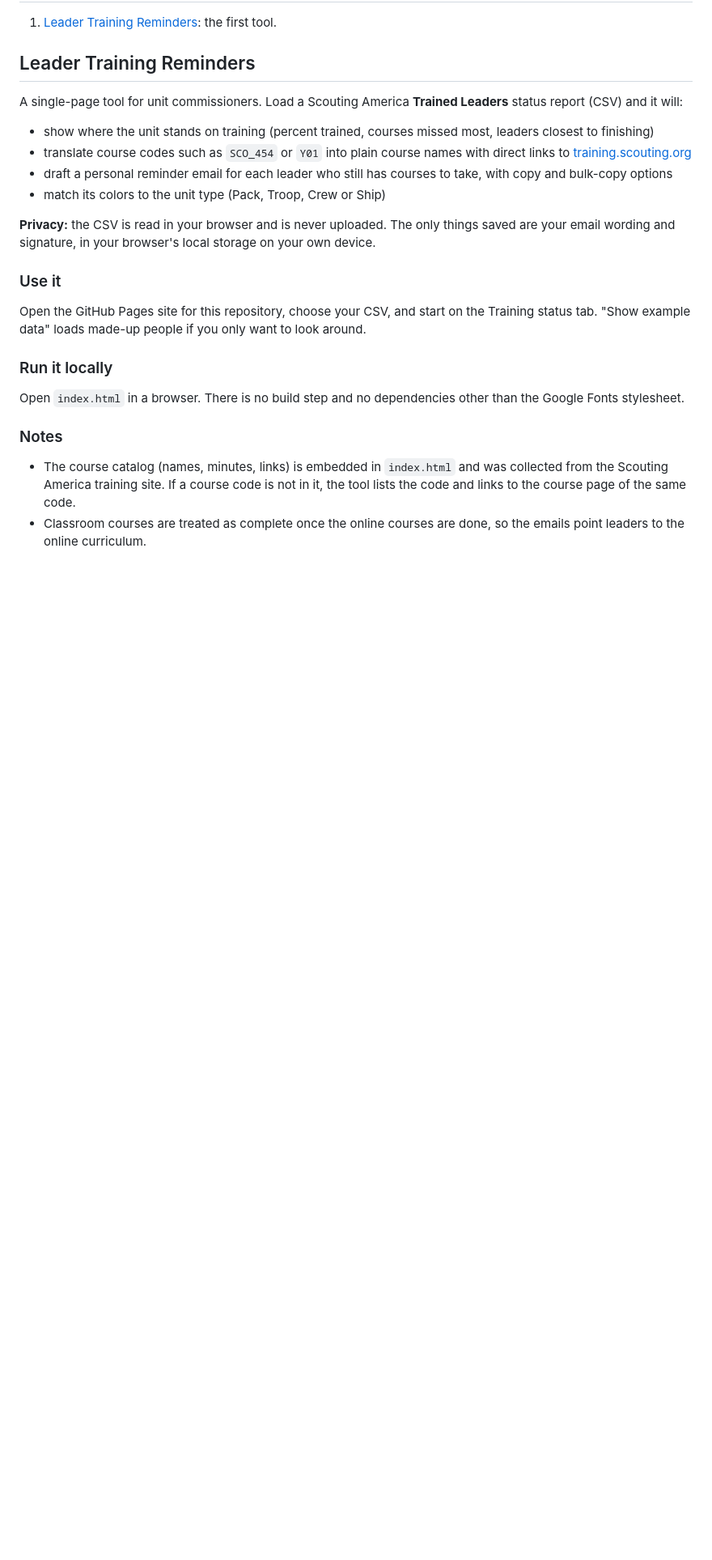
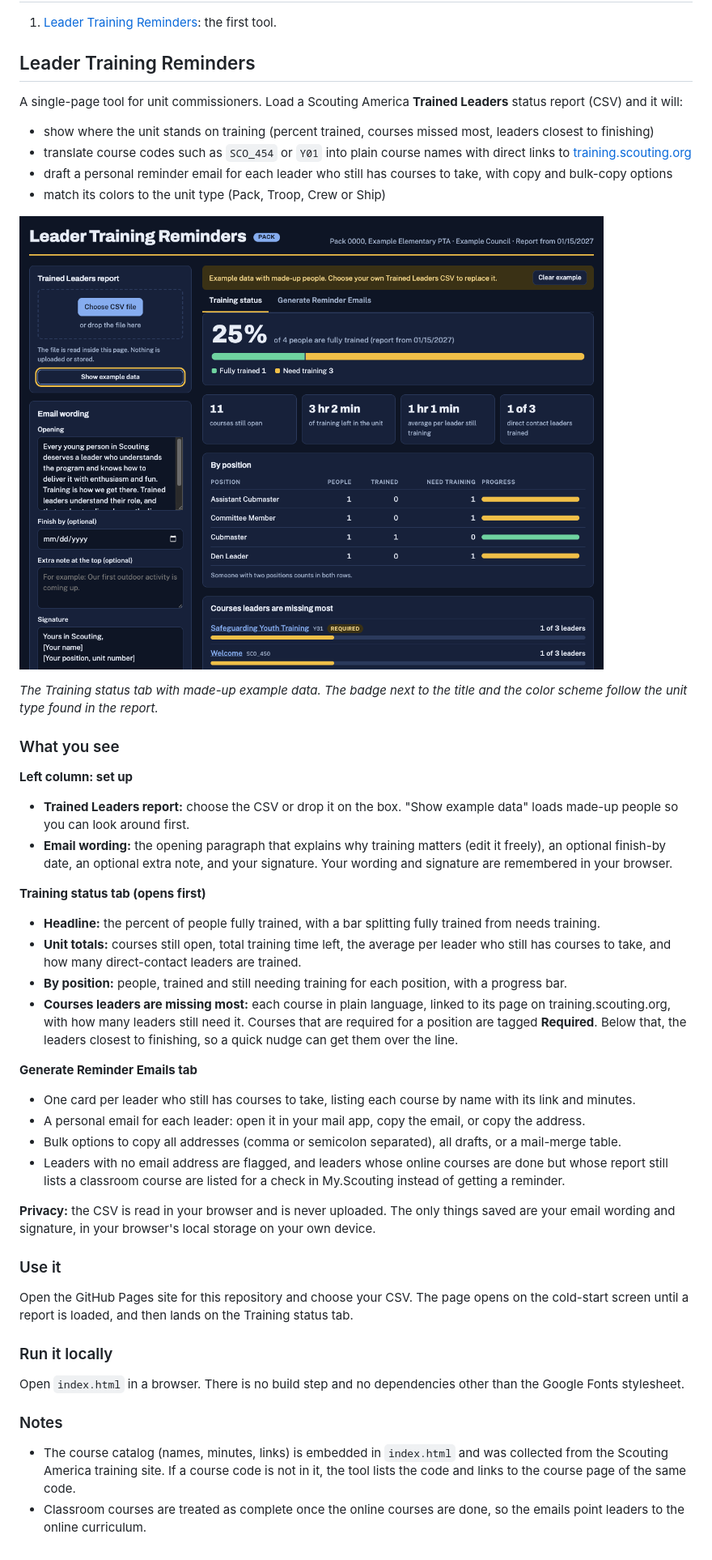
Before and after one commit to digitalducktape/Scouting-Commissioner-Tools-Plus, a Markdown page: README.md, the part around the change. Shown at 81% size. Rendered like a GitHub page; pictures changed too: docs/training-status.png (added); blank space fills up the shorter version.

Commit message:
Add a screenshot and walkthrough of the training tool to the README
Co-Authored-By: Claude Sonnet 5.5 <noreply@anthropic.com>
Claude-Session: https://claude.ai/code/session_01AamL62qF8yfkoxY7ZUtiia

```diff
--- a/README.md
+++ b/README.md
@@ -17,11 +17,36 @@ A single-page tool for unit commissioners. Load a Scouting America **Trained Lea
 - draft a personal reminder email for each leader who still has courses to take, with copy and bulk-copy options
 - match its colors to the unit type (Pack, Troop, Crew or Ship)
 
+![The Training status tab, shown with made-up example data for Pack 0000](docs/training-status.png)
+
+*The Training status tab with made-up example data. The badge next to the title and the color scheme follow the unit type found in the report.*
+
+### What you see
+
+**Left column: set up**
+
+- **Trained Leaders report:** choose the CSV or drop it on the box. "Show example data" loads made-up people so you can look around first.
+- **Email wording:** the opening paragraph that explains why training matters (edit it freely), an optional finish-by date, an optional extra note, and your signature. Your wording and signature are remembered in your browser.
+
+**Training status tab (opens first)**
+
+- **Headline:** the percent of people fully trained, with a bar splitting fully trained from needs training.
+- **Unit totals:** courses still open, total training time left, the average per leader who still has courses to take, and how many direct-contact leaders are trained.
+- **By position:** people, trained and still needing training for each position, with a progress bar.
+- **Courses leaders are missing most:** each course in plain language, linked to its page on training.scouting.org, with how many leaders still need it. Courses that are required for a position are tagged **Required**. Below that, the leaders closest to finishing, so a quick nudge can get them over the line.
+
+**Generate Reminder Emails tab**
+
+- One card per leader who still has courses to take, listing each course by name with its link and minutes.
+- A personal email for each leader: open it in your mail app, copy the email, or copy the address.
+- Bulk options to copy all addresses (comma or semicolon separated), all drafts, or a mail-merge table.
+- Leaders with no email address are flagged, and leaders whose online courses are done but whose report still lists a classroom course are listed for a check in My.Scouting instead of getting a reminder.
+
 **Privacy:** the CSV is read in your browser and is never uploaded. The only things saved are your email wording and signature, in your browser's local storage on your own device.
 
 ### Use it
 
-Open the GitHub Pages site for this repository, choose your CSV, and start on the Training status tab. "Show example data" loads made-up people if you only want to look around.
+Open the GitHub Pages site for this repository and choose your CSV. The page opens on the cold-start screen until a report is loaded, and then lands on the Training status tab.
 
 ### Run it locally
 
```
